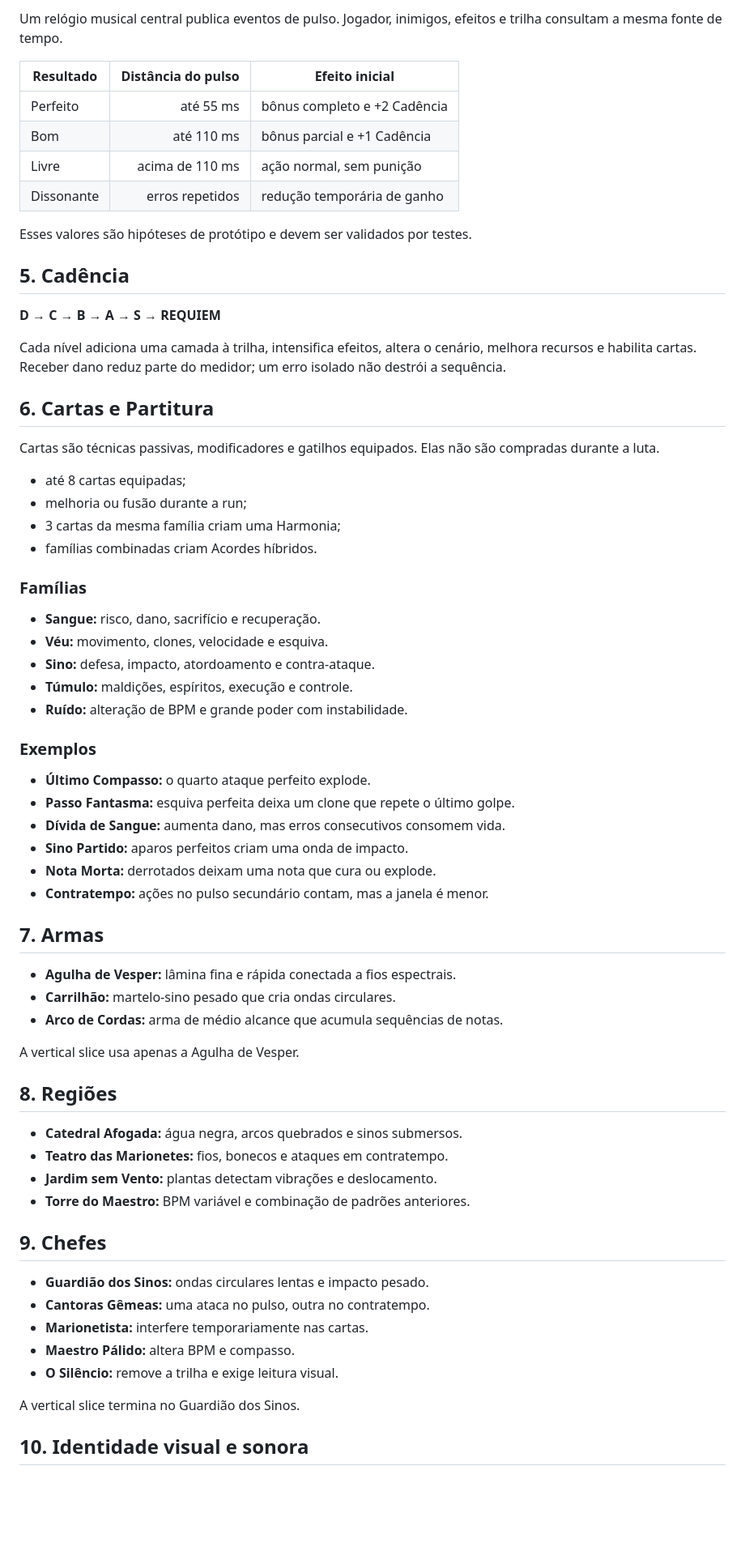
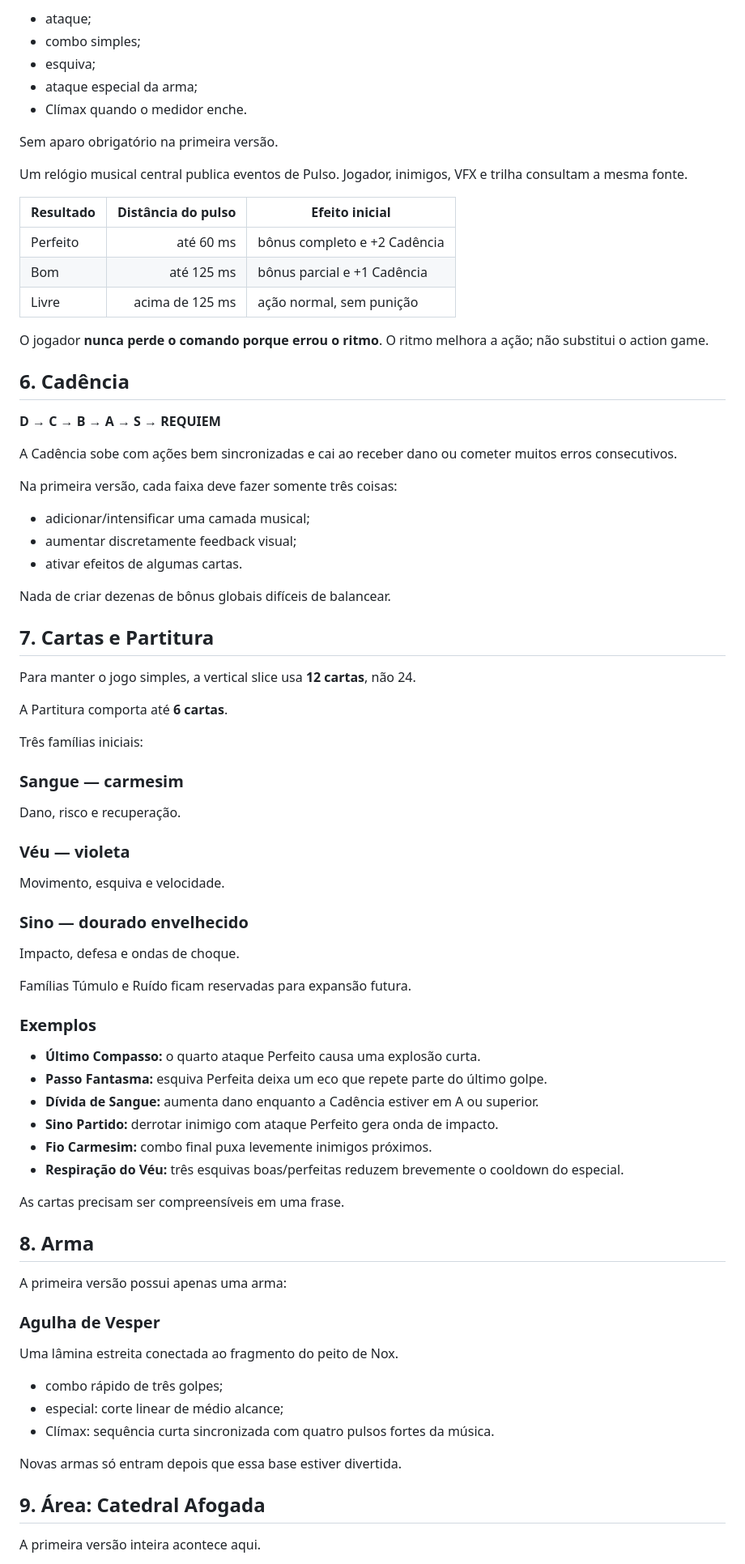
Before and after one commit to PHenriquen/Game-R-quiem, a Markdown page: docs/GAME_DESIGN.md, the part around one of its changes. Shown at 81% size. Rendered like a GitHub page; blank space fills up the shorter version.

Commit message:
design: simplify and mature Requiem vertical slice

```diff
--- a/docs/GAME_DESIGN.md
+++ b/docs/GAME_DESIGN.md
@@ -48,71 +65,81 @@ Ações básicas: ataque leve, ataque especial da arma, esquiva, aparo quando pe
 
-Um relógio musical central publica eventos de pulso. Jogador, inimigos, efeitos e trilha consultam a mesma fonte de tempo.
+- ataque;
+- combo simples;
+- esquiva;
+- ataque especial da arma;
+- Clímax quando o medidor enche.
+
+Sem aparo obrigatório na primeira versão.
+
+Um relógio musical central publica eventos de Pulso. Jogador, inimigos, VFX e trilha consultam a mesma fonte.
 
 | Resultado | Distância do pulso | Efeito inicial |
 |---|---:|---|
-| Perfeito | até 55 ms | bônus completo e +2 Cadência |
-| Bom | até 110 ms | bônus parcial e +1 Cadência |
-| Livre | acima de 110 ms | ação normal, sem punição |
-| Dissonante | erros repetidos | redução temporária de ganho |
+| Perfeito | até 60 ms | bônus completo e +2 Cadência |
+| Bom | até 125 ms | bônus parcial e +1 Cadência |
+| Livre | acima de 125 ms | ação normal, sem punição |
 
-Esses valores são hipóteses de protótipo e devem ser validados por testes.
+O jogador **nunca perde o comando porque errou o ritmo**. O ritmo melhora a ação; não substitui o action game.
 
-## 5. Cadência
+## 6. Cadência
 
 **D → C → B → A → S → REQUIEM**
 
-Cada nível adiciona uma camada à trilha, intensifica efeitos, altera o cenário, melhora recursos e habilita cartas. Receber dano reduz parte do medidor; um erro isolado não destrói a sequência.
+A Cadência sobe com ações bem sincronizadas e cai ao receber dano ou cometer muitos erros consecutivos.
 
-## 6. Cartas e Partitura
+Na primeira versão, cada faixa deve fazer somente três coisas:
 
-Cartas são técnicas passivas, modificadores e gatilhos equipados. Elas não são compradas durante a luta.
+- adicionar/intensificar uma camada musical;
+- aumentar discretamente feedback visual;
+- ativar efeitos de algumas cartas.
 
-- até 8 cartas equipadas;
-- melhoria ou fusão durante a run;
-- 3 cartas da mesma família criam uma Harmonia;
-- famílias combinadas criam Acordes híbridos.
+Nada de criar dezenas de bônus globais difíceis de balancear.
 
-### Famílias
+## 7. Cartas e Partitura
 
-- **Sangue:** risco, dano, sacrifício e recuperação.
-- **Véu:** movimento, clones, velocidade e esquiva.
-- **Sino:** defesa, impacto, atordoamento e contra-ataque.
-- **Túmulo:** maldições, espíritos, execução e controle.
-- **Ruído:** alteração de BPM e grande poder com instabilidade.
+Para manter o jogo simples, a vertical slice usa **12 cartas**, não 24.
+
+A Partitura comporta até **6 cartas**.
+
+Três famílias iniciais:
+
+### Sangue — carmesim
+Dano, risco e recuperação.
+
+### Véu — violeta
+Movimento, esquiva e velocidade.
+
+### Sino — dourado envelhecido
+Impacto, defesa e ondas de choque.
+
+Famílias Túmulo e Ruído ficam reservadas para expansão futura.
 
 ### Exemplos
 
-- **Último Compasso:** o quarto ataque perfeito explode.
-- **Passo Fantasma:** esquiva perfeita deixa um clone que repete o último golpe.
-- **Dívida de Sangue:** aumenta dano, mas erros consecutivos consomem vida.
-- **Sino Partido:** aparos perfeitos criam uma onda de impacto.
-- **Nota Morta:** derrotados deixam uma nota que cura ou explode.
-- **Contratempo:** ações no pulso secundário contam, mas a janela é menor.
+- **Último Compasso:** o quarto ataque Perfeito causa uma explosão curta.
+- **Passo Fantasma:** esquiva Perfeita deixa um eco que repete parte do último golpe.
+- **Dívida de Sangue:** aumenta dano enquanto a Cadência estiver em A ou superior.
+- **Sino Partido:** derrotar inimigo com ataque Perfeito gera onda de impacto.
+- **Fio Carmesim:** combo final puxa levemente inimigos próximos.
+- **Respiração do Véu:** três esquivas boas/perfeitas reduzem brevemente o cooldown do especial.
 
-## 7. Armas
+As cartas precisam ser compreensíveis em uma frase.
 
-- **Agulha de Vesper:** lâmina fina e rápida conectada a fios espectrais.
-- **Carrilhão:** martelo-sino pesado que cria ondas circulares.
-- **Arco de Cordas:** arma de médio alcance que acumula sequências de notas.
+## 8. Arma
 
-A vertical slice usa apenas a Agulha de Vesper.
+A primeira versão possui apenas uma arma:
 
-## 8. Regiões
+### Agulha de Vesper
 
-- **Catedral Afogada:** água negra, arcos quebrados e sinos submersos.
-- **Teatro das Marionetes:** fios, bonecos e ataques em contratempo.
-- **Jardim sem Vento:** plantas detectam vibrações e deslocamento.
-- **Torre do Maestro:** BPM variável e combinação de padrões anteriores.
+Uma lâmina estreita conectada ao fragmento do peito de Nox.
 
-## 9. Chefes
+- combo rápido de três golpes;
+- especial: corte linear de médio alcance;
+- Clímax: sequência curta sincronizada com quatro pulsos fortes da música.
 
-- **Guardião dos Sinos:** ondas circulares lentas e impacto pesado.
-- **Cantoras Gêmeas:** uma ataca no pulso, outra no contratempo.
-- **Marionetista:** interfere temporariamente nas cartas.
-- **Maestro Pálido:** altera BPM e compasso.
-- **O Silêncio:** remove a trilha e exige leitura visual.
+Novas armas só entram depois que essa base estiver divertida.
 
-A vertical slice termina no Guardião dos Sinos.
+## 9. Área: Catedral Afogada
 
-## 10. Identidade visual e sonora
+A primeira versão inteira acontece aqui.
 
```
Also changed, not shown: other parts of docs/GAME_DESIGN.md (+205 -41 lines).
